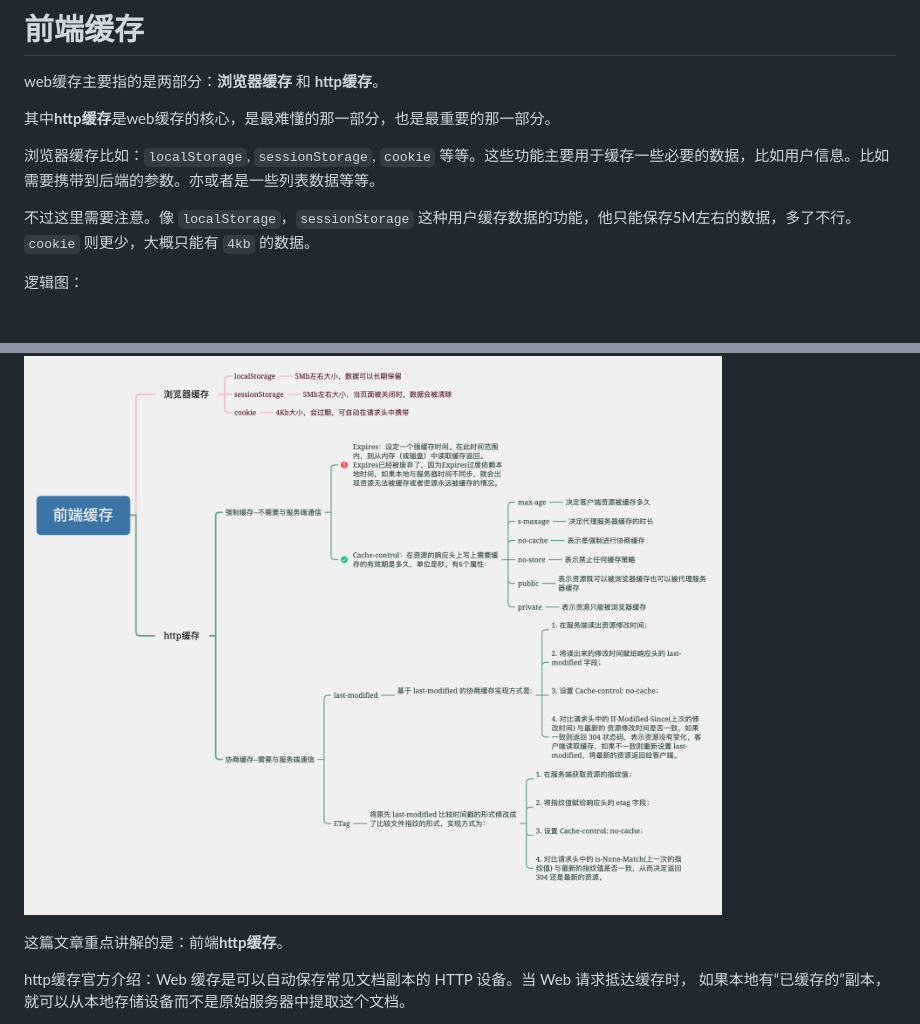
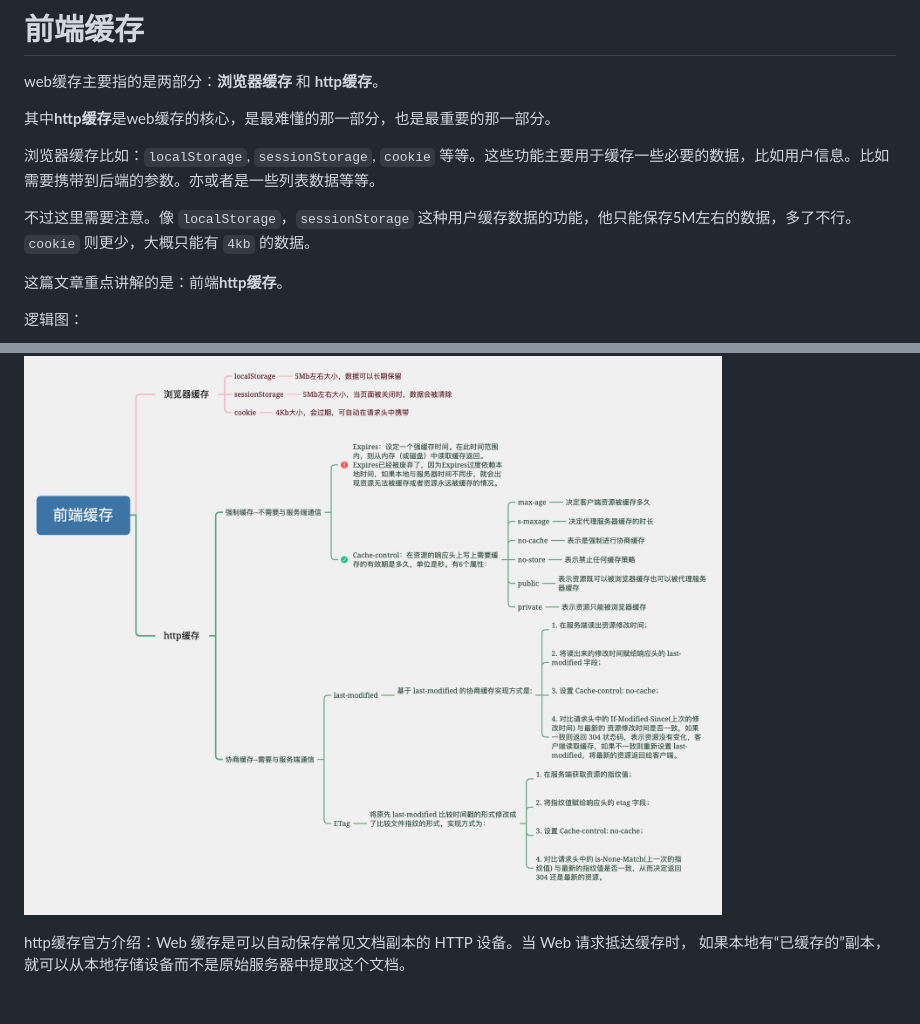
Before and after one commit to qiuxchao/http-cache-demo, a Markdown page: README.md, 2 parts joined by grey strips. Rendered like a GitHub page; blank space fills up the shorter version.

Commit message:
📃 docs

```diff
--- a/README.md
+++ b/README.md
@@ -8,11 +8,11 @@ web缓存主要指的是两部分：**浏览器缓存** 和 **http缓存**。
 
 不过这里需要注意。像 `localStorage`，`sessionStorage` 这种用户缓存数据的功能，他只能保存5M左右的数据，多了不行。`cookie` 则更少，大概只能有 `4kb` 的数据。
 
+这篇文章重点讲解的是：前端**http缓存**。
+
 逻辑图：
 
 ![前端缓存](./images/%E5%89%8D%E7%AB%AF%E7%BC%93%E5%AD%98.png)
-
-这篇文章重点讲解的是：前端**http缓存**。
 
 http缓存官方介绍：Web 缓存是可以自动保存常见文档副本的 HTTP 设备。当 Web 请求抵达缓存时， 如果本地有“已缓存的”副本，就可以从本地存储设备而不是原始服务器中提取这个文档。
 
```
